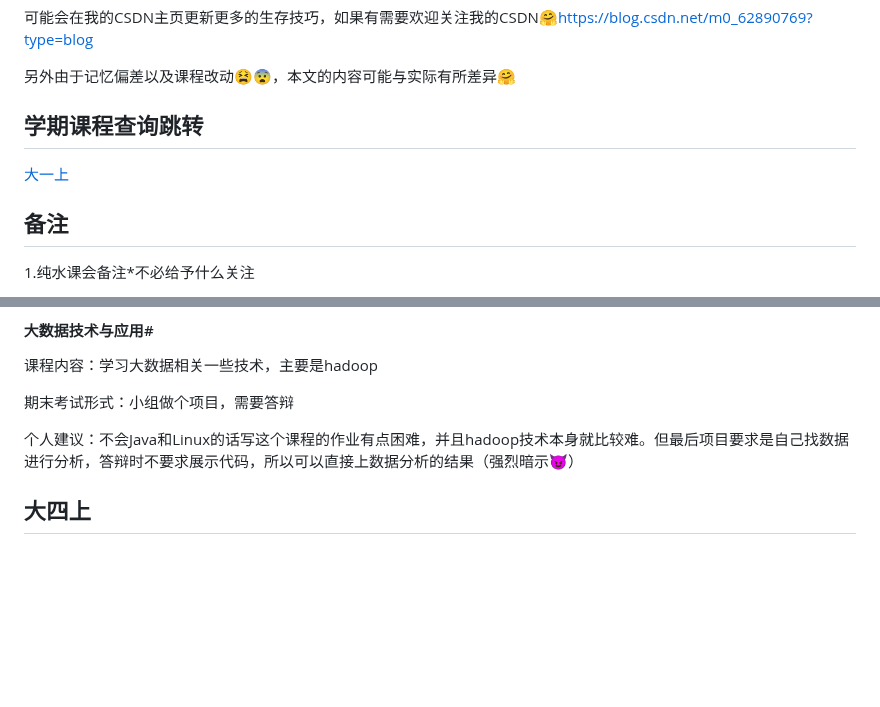
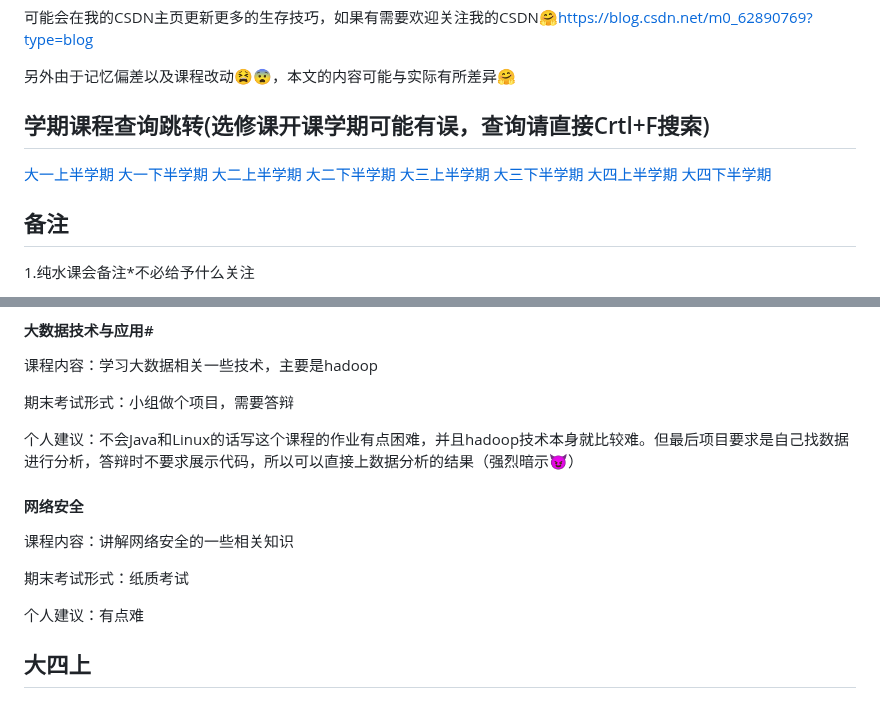
Before and after one commit to WilliamPockey/JLU_CS, a Markdown page: README.md, 2 parts joined by grey strips. Drawn GitHub-style; blank space fills up the shorter version.

```diff
--- a/README.md
+++ b/README.md
@@ -10,15 +10,15 @@
 
 另外由于记忆偏差以及课程改动😫😨，本文的内容可能与实际有所差异🤗
 
-## 学期课程查询跳转
-[大一上](#大一上)
-[](url)
-[](url)
-[](url)
-[](url)
-[](url)
-[](url)
-[](url)
+## 学期课程查询跳转(选修课开课学期可能有误，查询请直接Crtl+F搜索)
+[大一上半学期](#大一上)
+[大一下半学期](#大一下)
+[大二上半学期](#大二上)
+[大二下半学期](#大二下)
+[大三上半学期](#大三上)
+[大三下半学期](#大三下)
+[大四上半学期](#大四上)
+[大四下半学期](#大四下)
 
 ## 备注
 1.纯水课会备注*不必给予什么关注
@@ -567,6 +567,13 @@
 期末考试形式：小组做个项目，需要答辩
 
 个人建议：不会Java和Linux的话写这个课程的作业有点困难，并且hadoop技术本身就比较难。但最后项目要求是自己找数据进行分析，答辩时不要求展示代码，所以可以直接上数据分析的结果（强烈暗示😈）
+
+#### 网络安全
+课程内容：讲解网络安全的一些相关知识
+
+期末考试形式：纸质考试
+
+个人建议：有点难
 ## 大四上
 ### 必修课程
 #### 局域网技术与组网工程实验
```
